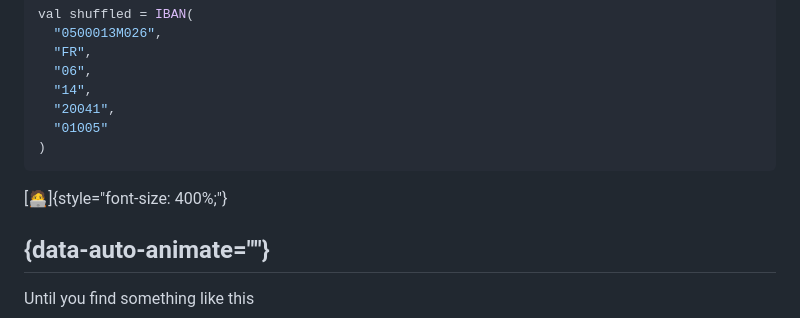
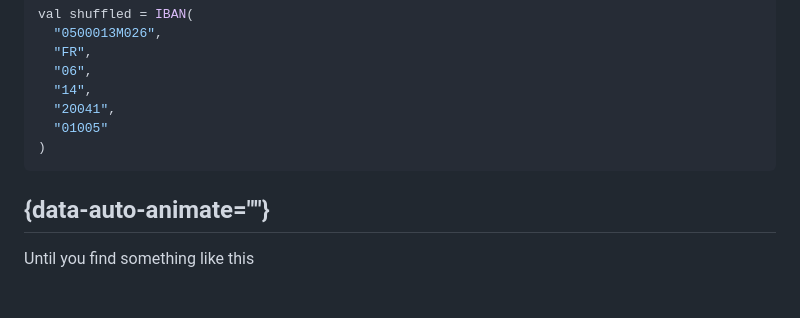
Before and after one commit to rlemaitre-ledger/armored-type-safety-with-iron, a Markdown page: slides.md, the part around the change. GitHub-like rendering; blank space fills up the shorter version.

Commit message:
🔥 Remove emoji

````diff
--- a/slides.md
+++ b/slides.md
@@ -73,7 +73,6 @@ val shuffled = IBAN(
   "01005"
 )
 ```
-[🧑‍💻]{style="font-size: 400%;"}
 
 ## {data-auto-animate=""}
 
````
